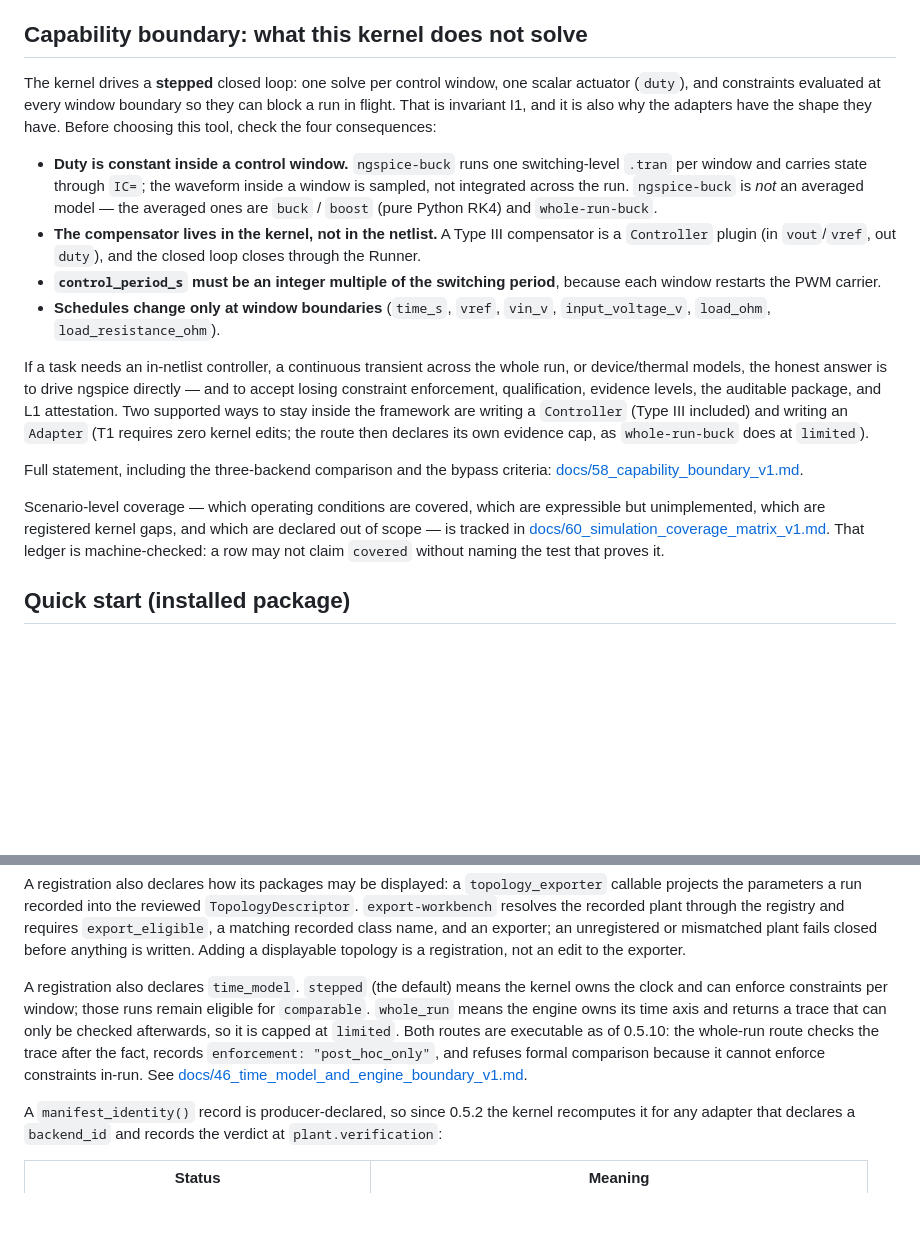
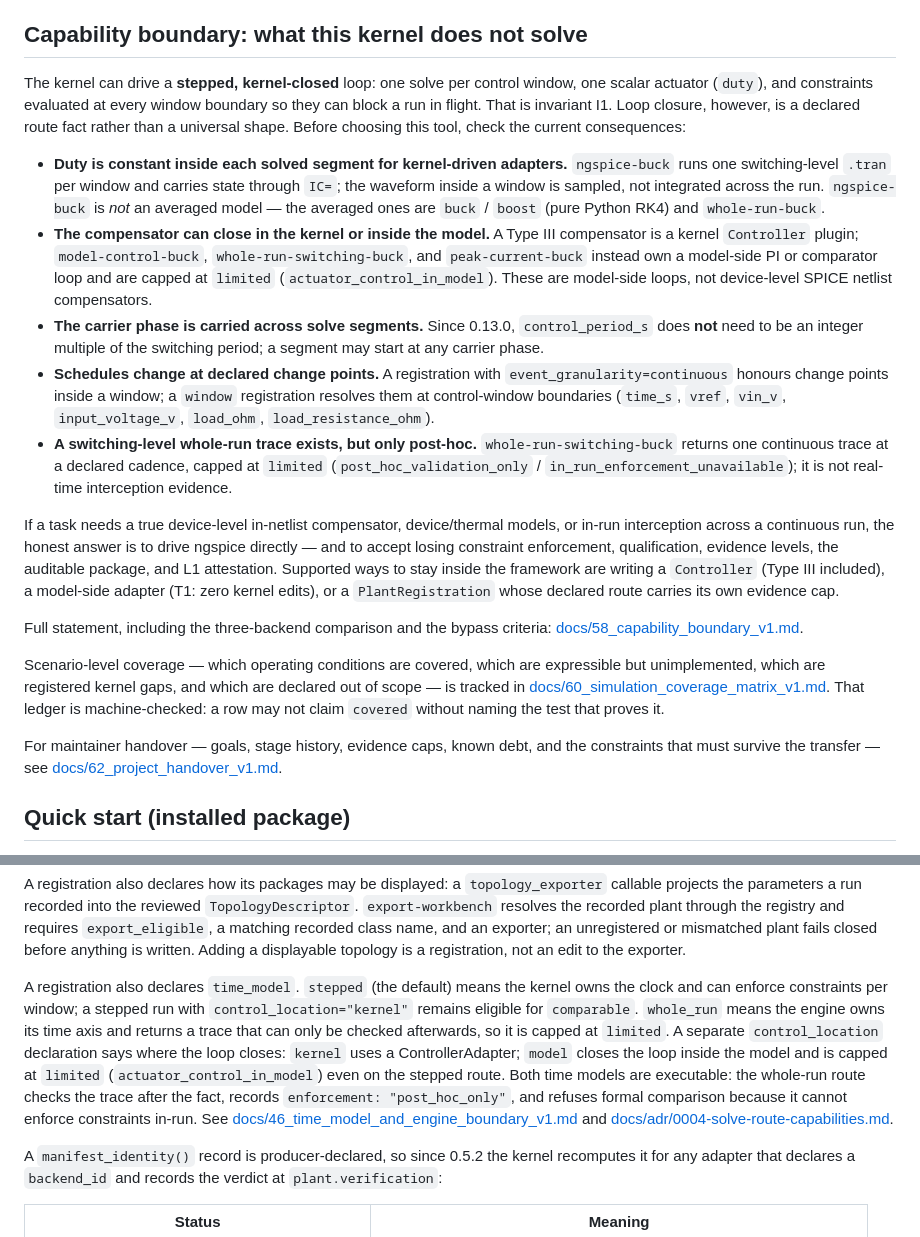
Before and after one commit to t7x7t/power-electronics-ai-sim, a Markdown page: README.md, 2 parts joined by grey strips. Rendered like a GitHub page; blank space fills up the shorter version.

Commit message:
Add project handover guide

```diff
--- a/README.md
+++ b/README.md
@@ -42,32 +42,43 @@ that procedure signs an artifact or tag, and CI never approves or publishes.
 
 ## Capability boundary: what this kernel does not solve
 
-The kernel drives a **stepped** closed loop: one solve per control window, one
-scalar actuator (`duty`), and constraints evaluated at every window boundary so
-they can block a run in flight. That is invariant I1, and it is also why the
-adapters have the shape they have. Before choosing this tool, check the four
-consequences:
+The kernel can drive a **stepped, kernel-closed** loop: one solve per control
+window, one scalar actuator (`duty`), and constraints evaluated at every window
+boundary so they can block a run in flight. That is invariant I1. Loop closure,
+however, is a declared route fact rather than a universal shape. Before choosing
+this tool, check the current consequences:
 
-- **Duty is constant inside a control window.** `ngspice-buck` runs one
-  switching-level `.tran` per window and carries state through `IC=`; the
-  waveform inside a window is sampled, not integrated across the run.
-  `ngspice-buck` is *not* an averaged model — the averaged ones are `buck` /
-  `boost` (pure Python RK4) and `whole-run-buck`.
-- **The compensator lives in the kernel, not in the netlist.** A Type III
-  compensator is a `Controller` plugin (in `vout`/`vref`, out `duty`), and the
-  closed loop closes through the Runner.
-- **`control_period_s` must be an integer multiple of the switching period**,
-  because each window restarts the PWM carrier.
-- **Schedules change only at window boundaries** (`time_s`, `vref`, `vin_v`,
-  `input_voltage_v`, `load_ohm`, `load_resistance_ohm`).
+- **Duty is constant inside each solved segment for kernel-driven adapters.**
+  `ngspice-buck` runs one switching-level `.tran` per window and carries state
+  through `IC=`; the waveform inside a window is sampled, not integrated across
+  the run. `ngspice-buck` is *not* an averaged model — the averaged ones are
+  `buck` / `boost` (pure Python RK4) and `whole-run-buck`.
+- **The compensator can close in the kernel or inside the model.** A Type III
+  compensator is a kernel `Controller` plugin; `model-control-buck`,
+  `whole-run-switching-buck`, and `peak-current-buck` instead own a model-side PI
+  or comparator loop and are capped at `limited`
+  (`actuator_control_in_model`). These are model-side loops, not device-level
+  SPICE netlist compensators.
+- **The carrier phase is carried across solve segments.** Since 0.13.0,
+  `control_period_s` does **not** need to be an integer multiple of the
+  switching period; a segment may start at any carrier phase.
+- **Schedules change at declared change points.** A registration with
+  `event_granularity=continuous` honours change points inside a window; a
+  `window` registration resolves them at control-window boundaries
+  (`time_s`, `vref`, `vin_v`, `input_voltage_v`, `load_ohm`,
+  `load_resistance_ohm`).
+- **A switching-level whole-run trace exists, but only post-hoc.**
+  `whole-run-switching-buck` returns one continuous trace at a declared cadence,
+  capped at `limited` (`post_hoc_validation_only` / `in_run_enforcement_unavailable`);
+  it is not real-time interception evidence.
 
-If a task needs an in-netlist controller, a continuous transient across the
-whole run, or device/thermal models, the honest answer is to drive ngspice
-directly — and to accept losing constraint enforcement, qualification, evidence
-levels, the auditable package, and L1 attestation. Two supported ways to stay
-inside the framework are writing a `Controller` (Type III included) and writing
-an `Adapter` (T1 requires zero kernel edits; the route then declares its own
-evidence cap, as `whole-run-buck` does at `limited`).
+If a task needs a true device-level in-netlist compensator, device/thermal
+models, or in-run interception across a continuous run, the honest answer is to
+drive ngspice directly — and to accept losing constraint enforcement,
+qualification, evidence levels, the auditable package, and L1 attestation.
+Supported ways to stay inside the framework are writing a `Controller`
+(Type III included), a model-side adapter (T1: zero kernel edits), or a
+`PlantRegistration` whose declared route carries its own evidence cap.
 
 Full statement, including the three-backend comparison and the bypass criteria:
 [docs/58_capability_boundary_v1.md](docs/58_capability_boundary_v1.md).
@@ -78,6 +89,10 @@ declared out of scope — is tracked in
 [docs/60_simulation_coverage_matrix_v1.md](docs/60_simulation_coverage_matrix_v1.md).
 That ledger is machine-checked: a row may not claim `covered` without naming the
 test that proves it.
+
+For maintainer handover — goals, stage history, evidence caps, known debt, and
+the constraints that must survive the transfer — see
+[docs/62_project_handover_v1.md](docs/62_project_handover_v1.md).
 
 ## Quick start (installed package)
 
@@ -579,13 +594,18 @@ anything is written. Adding a displayable topology is a registration, not an
 edit to the exporter.
 
 A registration also declares `time_model`. `stepped` (the default) means the
-kernel owns the clock and can enforce constraints per window; those runs remain
-eligible for `comparable`. `whole_run` means the engine owns its time axis and
-returns a trace that can only be checked afterwards, so it is capped at
-`limited`. Both routes are executable as of 0.5.10: the whole-run route checks
-the trace after the fact, records `enforcement: "post_hoc_only"`, and refuses
-formal comparison because it cannot enforce constraints in-run. See
-[docs/46_time_model_and_engine_boundary_v1.md](docs/46_time_model_and_engine_boundary_v1.md).
+kernel owns the clock and can enforce constraints per window; a stepped run
+with `control_location="kernel"` remains eligible for `comparable`.
+`whole_run` means the engine owns its time axis and returns a trace that can
+only be checked afterwards, so it is capped at `limited`. A separate
+`control_location` declaration says where the loop closes: `kernel` uses a
+ControllerAdapter; `model` closes the loop inside the model and is capped at
+`limited` (`actuator_control_in_model`) even on the stepped route. Both time
+models are executable: the whole-run route checks the trace after the fact,
+records `enforcement: "post_hoc_only"`, and refuses formal comparison because
+it cannot enforce constraints in-run. See
+[docs/46_time_model_and_engine_boundary_v1.md](docs/46_time_model_and_engine_boundary_v1.md)
+and [docs/adr/0004-solve-route-capabilities.md](docs/adr/0004-solve-route-capabilities.md).
 
 A `manifest_identity()` record is producer-declared, so since 0.5.2 the kernel
 recomputes it for any adapter that declares a `backend_id` and records the
```
Also changed, not shown: docs/62_project_handover_v1.md (added, +360 -0 lines).
